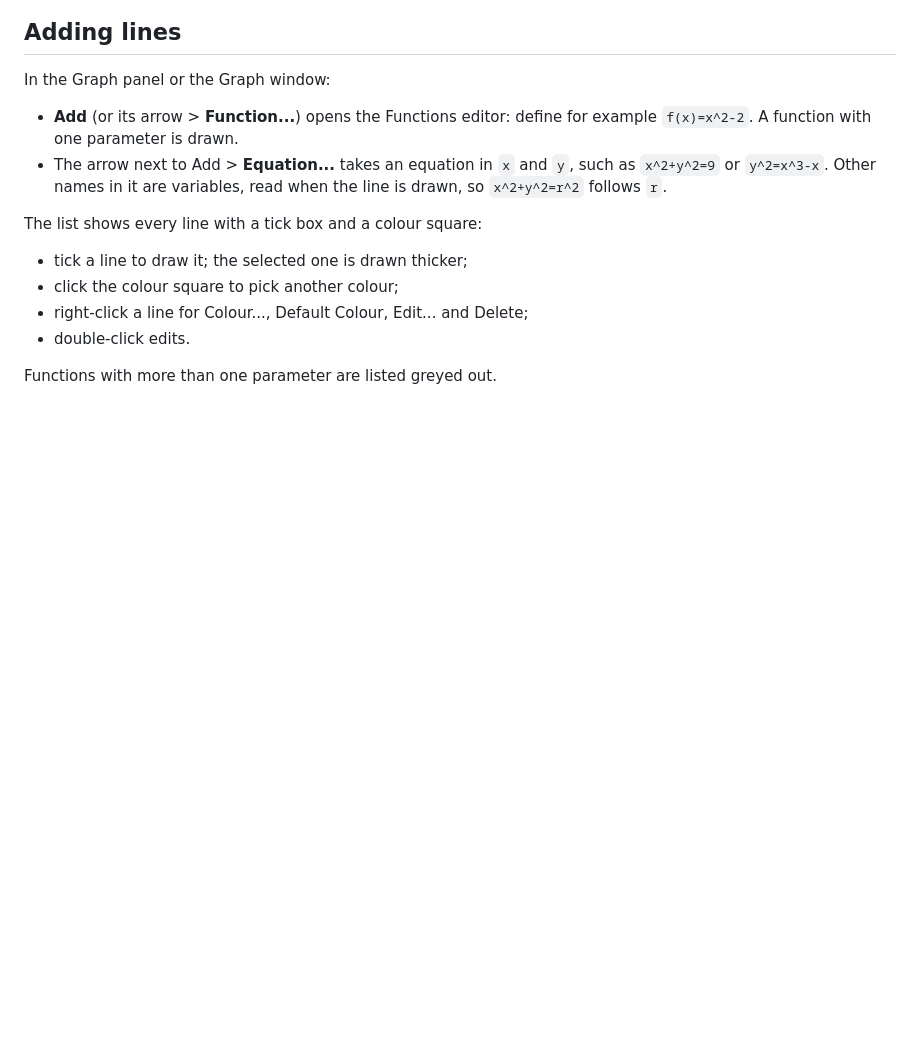
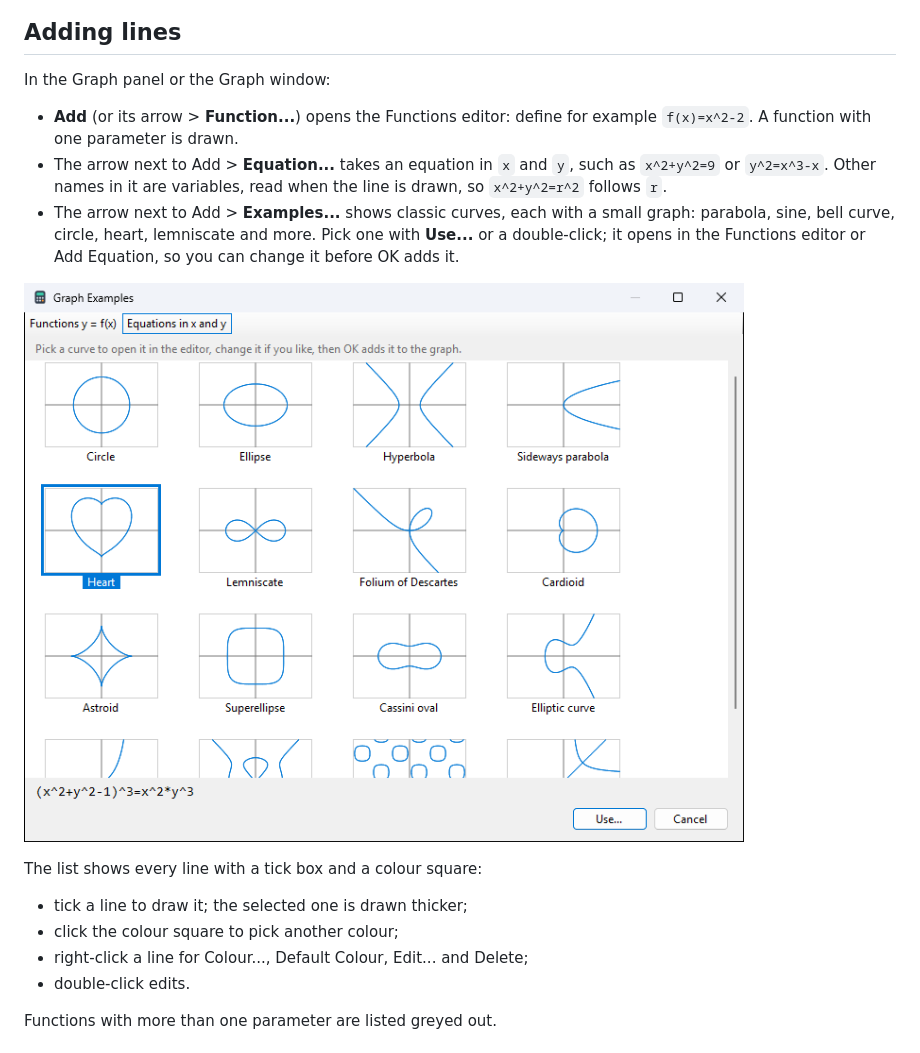
Before and after one commit to tuinui98/SoftCalc, a Markdown page: help/11-graph.md, the part around the change. GitHub-like rendering; pictures changed too: help/img/graph-examples.light.png (added); blank space fills up the shorter version.

```diff
--- a/help/11-graph.md
+++ b/help/11-graph.md
@@ -19,6 +19,13 @@ In the Graph panel or the Graph window:
 - The arrow next to Add > **Equation...** takes an equation in `x` and
   `y`, such as `x^2+y^2=9` or `y^2=x^3-x`. Other names in it are variables, read when
   the line is drawn, so `x^2+y^2=r^2` follows `r`.
+- The arrow next to Add > **Examples...** shows classic curves, each
+  with a small graph: parabola, sine, bell curve, circle, heart,
+  lemniscate and more. Pick one with **Use...** or a double-click; it
+  opens in the Functions editor or Add Equation, so you can change it
+  before OK adds it.
+
+![Graph Examples](img/graph-examples.light.png)
 
 The list shows every line with a tick box and a colour square:
 
```
Also changed, not shown: design/STATUS.md (+1 -1 lines), design/TODO.md (+4 -2 lines), help/img/compound.dark.png, help/img/compound.light.png, help/img/graph-examples.dark.png (added), 8 other files.
